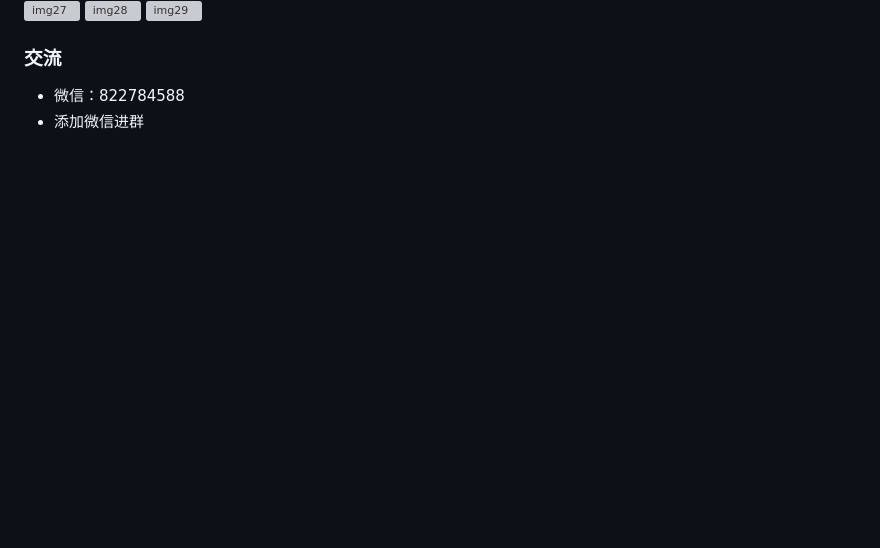
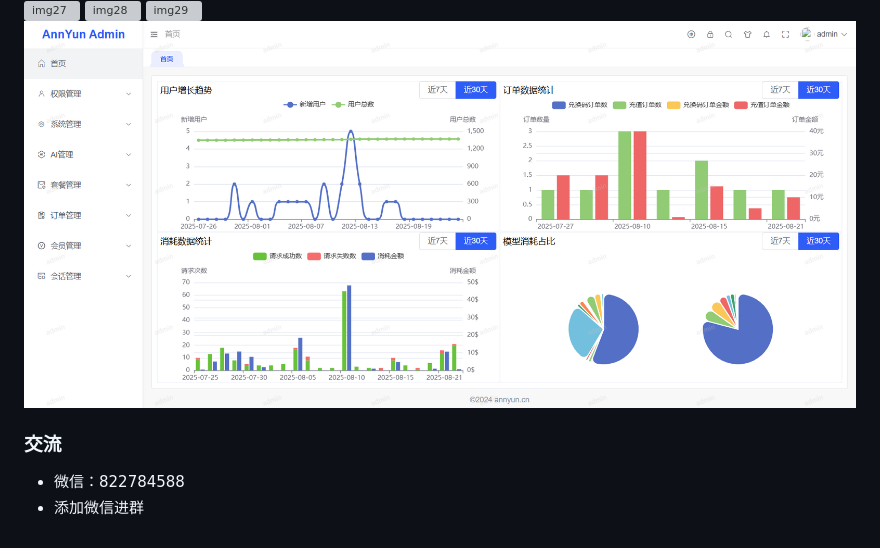
Before and after one commit to vual/lobe-chat-pro, a Markdown page: README.md, the part around the change printed below. Drawn GitHub-style; pictures changed too: images/img30.png (added); blank space fills up the shorter version; grey boxes are pictures that could not be loaded.

```diff
--- a/README.md
+++ b/README.md
@@ -199,6 +199,7 @@ docker run -d -p 3210:3210 registry.cn-hangzhou.aliyuncs.com/ann-chat/lobe-chat-
 ![img27](/images/img27.png)
 ![img28](/images/img28.png)
 ![img29](/images/img29.png)
+![img30](/images/img30.png)
 
 ### 交流
 
```
Also changed, not shown: other parts of README.md (+2 -2 lines), 1 other file.
